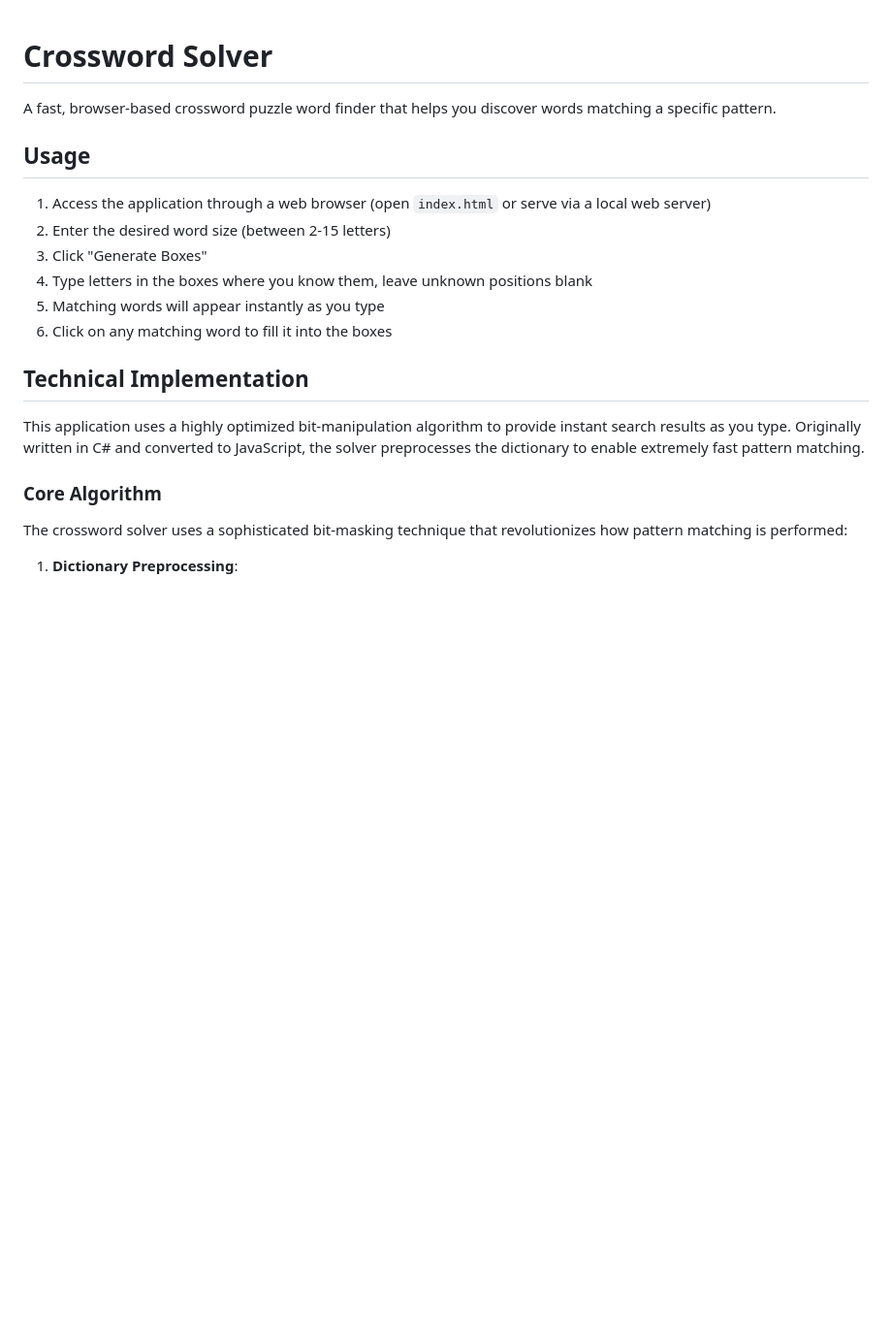
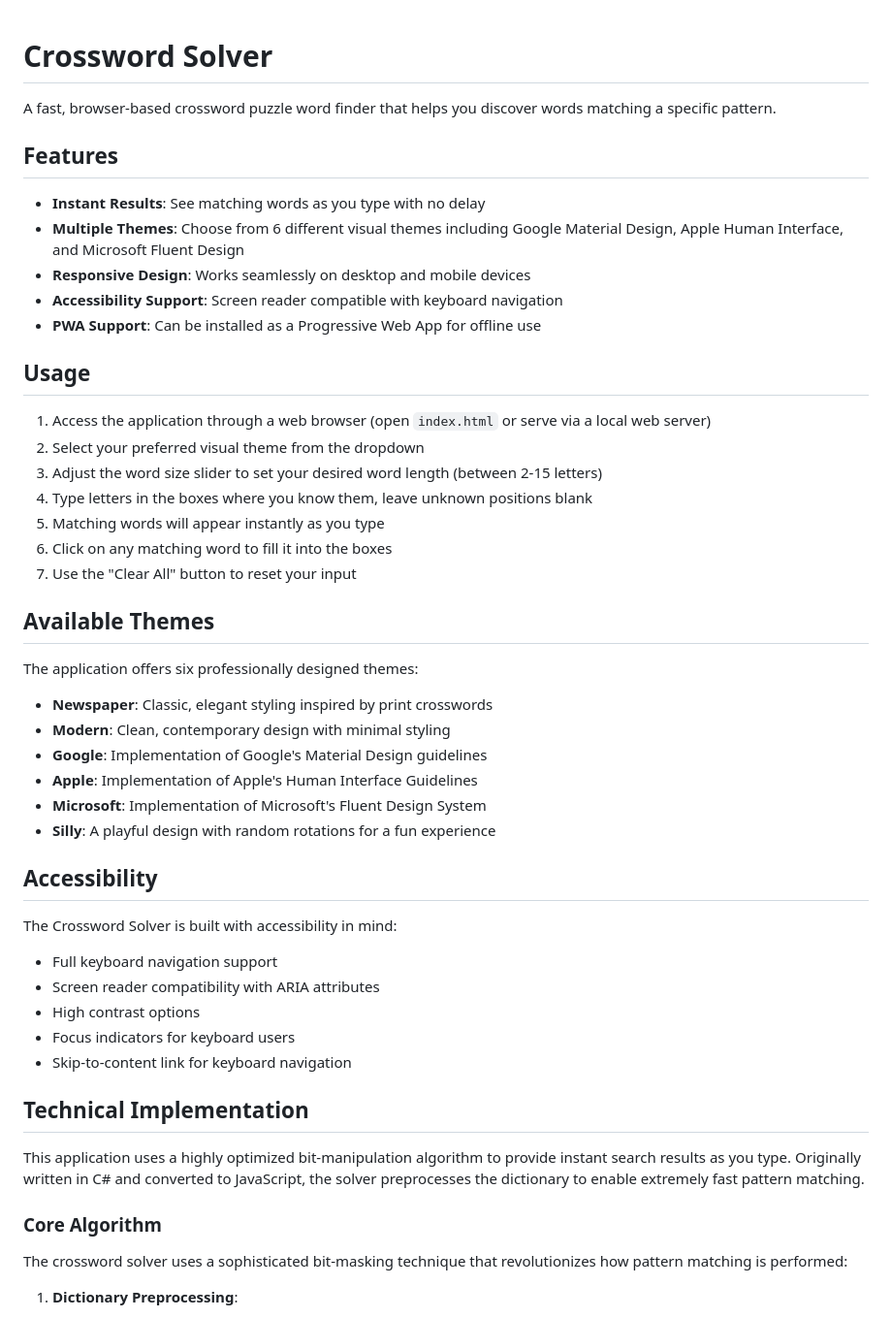
Before and after one commit to Macromullet/crossword-solver, a Markdown page: README.md, the part around the change printed below. Shown: that part at 97% size. Drawn GitHub-style; blank space fills up the shorter version.

Commit message:
Updated readme based on latest edits

```diff
--- a/README.md
+++ b/README.md
@@ -1,22 +1,43 @@
 # Crossword Solver
-
 A fast, browser-based crossword puzzle word finder that helps you discover words matching a specific pattern.
 
+## Features
+- **Instant Results**: See matching words as you type with no delay
+- **Multiple Themes**: Choose from 6 different visual themes including Google Material Design, Apple Human Interface, and Microsoft Fluent Design
+- **Responsive Design**: Works seamlessly on desktop and mobile devices
+- **Accessibility Support**: Screen reader compatible with keyboard navigation
+- **PWA Support**: Can be installed as a Progressive Web App for offline use
+
 ## Usage
-
 1. Access the application through a web browser (open `index.html` or serve via a local web server)
-2. Enter the desired word size (between 2-15 letters)
-3. Click "Generate Boxes"
+2. Select your preferred visual theme from the dropdown
+3. Adjust the word size slider to set your desired word length (between 2-15 letters)
 4. Type letters in the boxes where you know them, leave unknown positions blank
 5. Matching words will appear instantly as you type
 6. Click on any matching word to fill it into the boxes
+7. Use the "Clear All" button to reset your input
+
+## Available Themes
+The application offers six professionally designed themes:
+- **Newspaper**: Classic, elegant styling inspired by print crosswords
+- **Modern**: Clean, contemporary design with minimal styling
+- **Google**: Implementation of Google's Material Design guidelines
+- **Apple**: Implementation of Apple's Human Interface Guidelines
+- **Microsoft**: Implementation of Microsoft's Fluent Design System
+- **Silly**: A playful design with random rotations for a fun experience
+
+## Accessibility
+The Crossword Solver is built with accessibility in mind:
+- Full keyboard navigation support
+- Screen reader compatibility with ARIA attributes
+- High contrast options
+- Focus indicators for keyboard users
+- Skip-to-content link for keyboard navigation
 
 ## Technical Implementation
-
 This application uses a highly optimized bit-manipulation algorithm to provide instant search results as you type. Originally written in C# and converted to JavaScript, the solver preprocesses the dictionary to enable extremely fast pattern matching.
 
 ### Core Algorithm
-
 The crossword solver uses a sophisticated bit-masking technique that revolutionizes how pattern matching is performed:
 
 1. **Dictionary Preprocessing**:
```
Also changed, not shown: other parts of README.md (+19 -9 lines).
